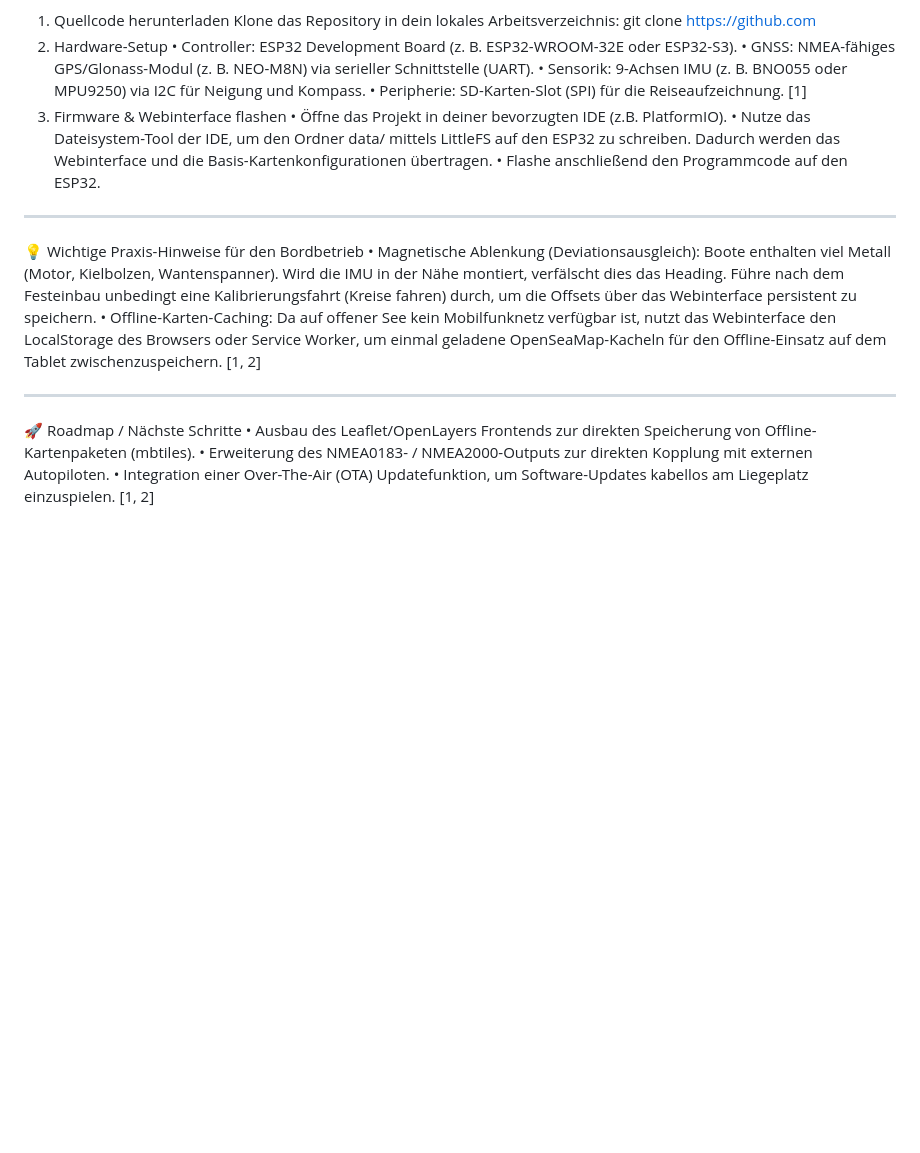
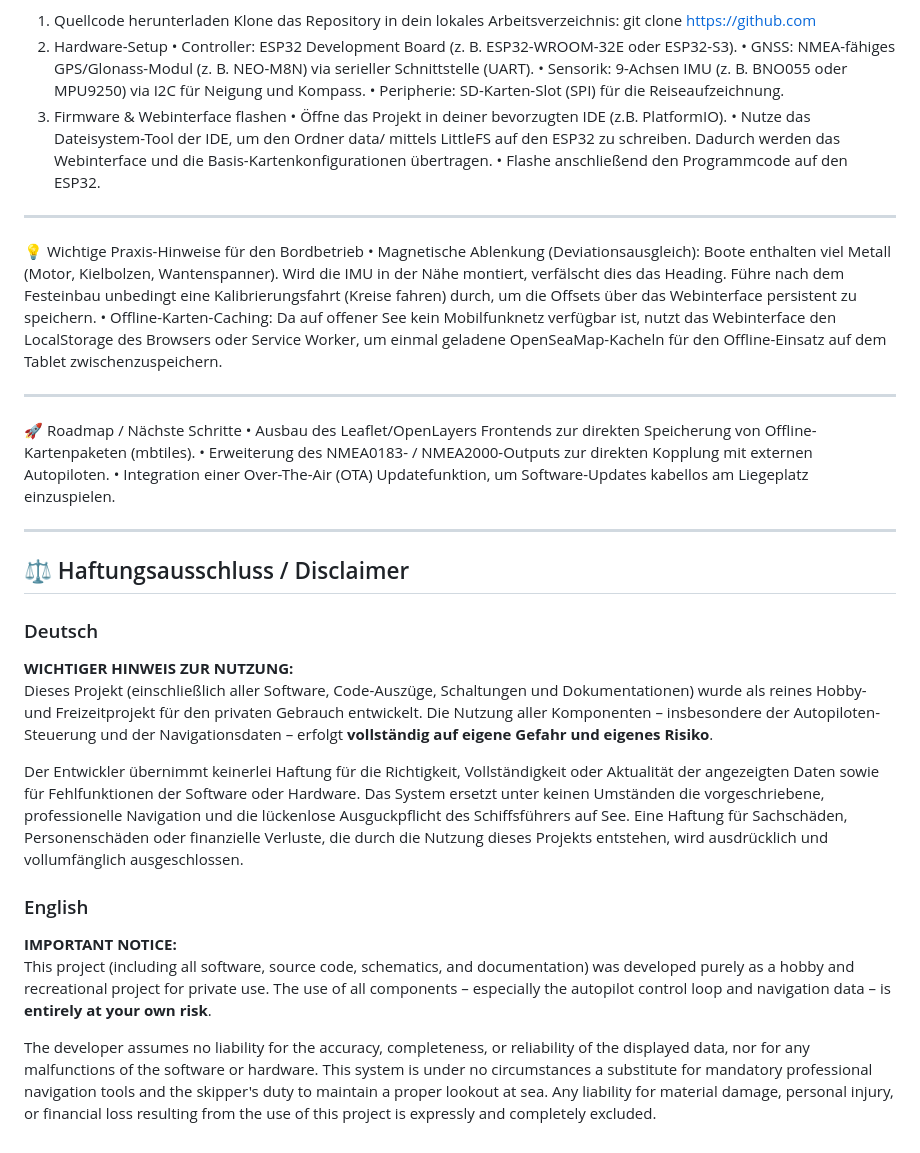
Before and after one commit to Alex-NAVIS/Segelboot-Projekt, a Markdown page: README.md, the part around the change. Drawn GitHub-style; blank space fills up the shorter version.

```diff
--- a/README.md
+++ b/README.md
@@ -159,7 +159,7 @@ git clone https://github.com
 •	Controller: ESP32 Development Board (z. B. ESP32-WROOM-32E oder ESP32-S3).
 •	GNSS: NMEA-fähiges GPS/Glonass-Modul (z. B. NEO-M8N) via serieller Schnittstelle (UART).
 •	Sensorik: 9-Achsen IMU (z. B. BNO055 oder MPU9250) via I2C für Neigung und Kompass.
-•	Peripherie: SD-Karten-Slot (SPI) für die Reiseaufzeichnung. [1]
+•	Peripherie: SD-Karten-Slot (SPI) für die Reiseaufzeichnung.
 3. Firmware & Webinterface flashen
 •	Öffne das Projekt in deiner bevorzugten IDE (z.B. PlatformIO).
 •	Nutze das Dateisystem-Tool der IDE, um den Ordner data/ mittels LittleFS auf den ESP32 zu schreiben. Dadurch werden das Webinterface und die Basis-Kartenkonfigurationen übertragen.
@@ -167,9 +167,25 @@ git clone https://github.com
 ________________________________________
 💡 Wichtige Praxis-Hinweise für den Bordbetrieb
 •	Magnetische Ablenkung (Deviationsausgleich): Boote enthalten viel Metall (Motor, Kielbolzen, Wantenspanner). Wird die IMU in der Nähe montiert, verfälscht dies das Heading. Führe nach dem Festeinbau unbedingt eine Kalibrierungsfahrt (Kreise fahren) durch, um die Offsets über das Webinterface persistent zu speichern.
-•	Offline-Karten-Caching: Da auf offener See kein Mobilfunknetz verfügbar ist, nutzt das Webinterface den LocalStorage des Browsers oder Service Worker, um einmal geladene OpenSeaMap-Kacheln für den Offline-Einsatz auf dem Tablet zwischenzuspeichern. [1, 2]
+•	Offline-Karten-Caching: Da auf offener See kein Mobilfunknetz verfügbar ist, nutzt das Webinterface den LocalStorage des Browsers oder Service Worker, um einmal geladene OpenSeaMap-Kacheln für den Offline-Einsatz auf dem Tablet zwischenzuspeichern.
 ________________________________________
 🚀 Roadmap / Nächste Schritte
 •	Ausbau des Leaflet/OpenLayers Frontends zur direkten Speicherung von Offline-Kartenpaketen (mbtiles).
 •	Erweiterung des NMEA0183- / NMEA2000-Outputs zur direkten Kopplung mit externen Autopiloten.
-•	Integration einer Over-The-Air (OTA) Updatefunktion, um Software-Updates kabellos am Liegeplatz einzuspielen. [1, 2]
+•	Integration einer Over-The-Air (OTA) Updatefunktion, um Software-Updates kabellos am Liegeplatz einzuspielen.
+
+---
+
+## ⚖️ Haftungsausschluss / Disclaimer
+
+### Deutsch
+**WICHTIGER HINWEIS ZUR NUTZUNG:**
+Dieses Projekt (einschließlich aller Software, Code-Auszüge, Schaltungen und Dokumentationen) wurde als reines Hobby- und Freizeitprojekt für den privaten Gebrauch entwickelt. Die Nutzung aller Komponenten – insbesondere der Autopiloten-Steuerung und der Navigationsdaten – erfolgt **vollständig auf eigene Gefahr und eigenes Risiko**.
+
+Der Entwickler übernimmt keinerlei Haftung für die Richtigkeit, Vollständigkeit oder Aktualität der angezeigten Daten sowie für Fehlfunktionen der Software oder Hardware. Das System ersetzt unter keinen Umständen die vorgeschriebene, professionelle Navigation und die lückenlose Ausguckpflicht des Schiffsführers auf See. Eine Haftung für Sachschäden, Personenschäden oder finanzielle Verluste, die durch die Nutzung dieses Projekts entstehen, wird ausdrücklich und vollumfänglich ausgeschlossen.
+
+### English
+**IMPORTANT NOTICE:**
+This project (including all software, source code, schematics, and documentation) was developed purely as a hobby and recreational project for private use. The use of all components – especially the autopilot control loop and navigation data – is **entirely at your own risk**.
+
+The developer assumes no liability for the accuracy, completeness, or reliability of the displayed data, nor for any malfunctions of the software or hardware. This system is under no circumstances a substitute for mandatory professional navigation tools and the skipper's duty to maintain a proper lookout at sea. Any liability for material damage, personal injury, or financial loss resulting from the use of this project is expressly and completely excluded.
```
